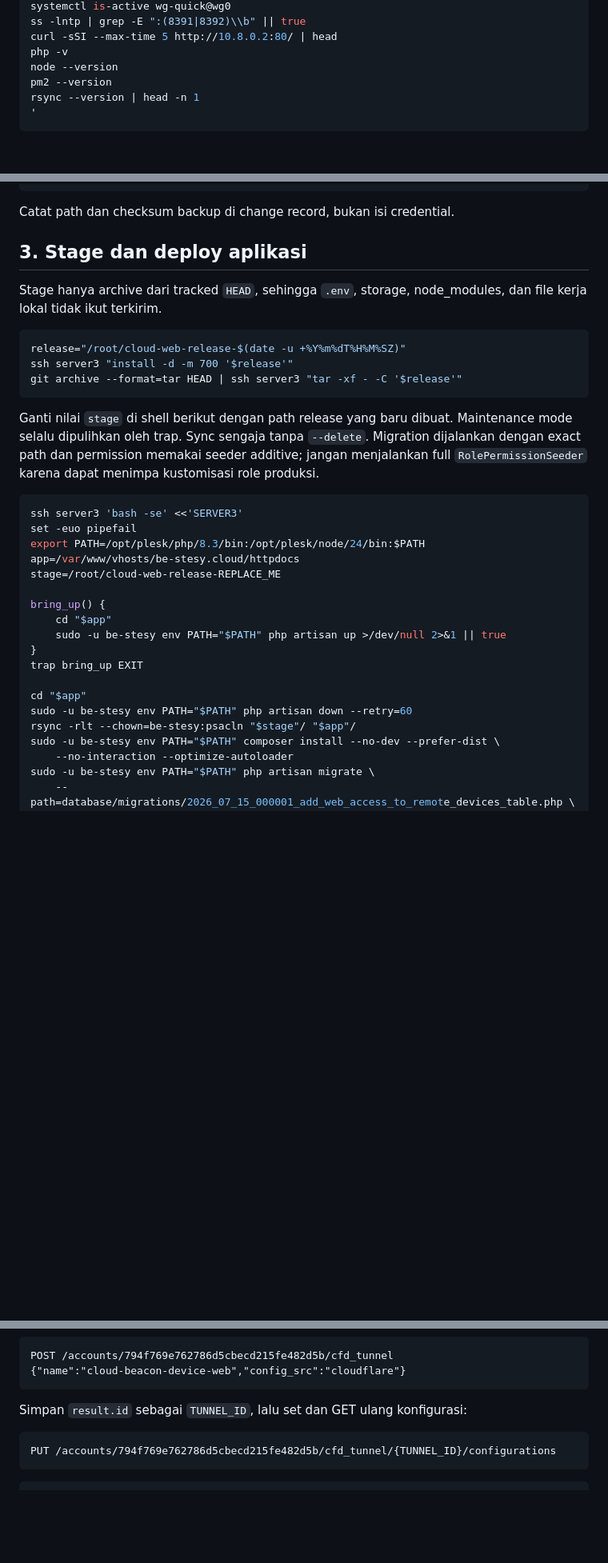
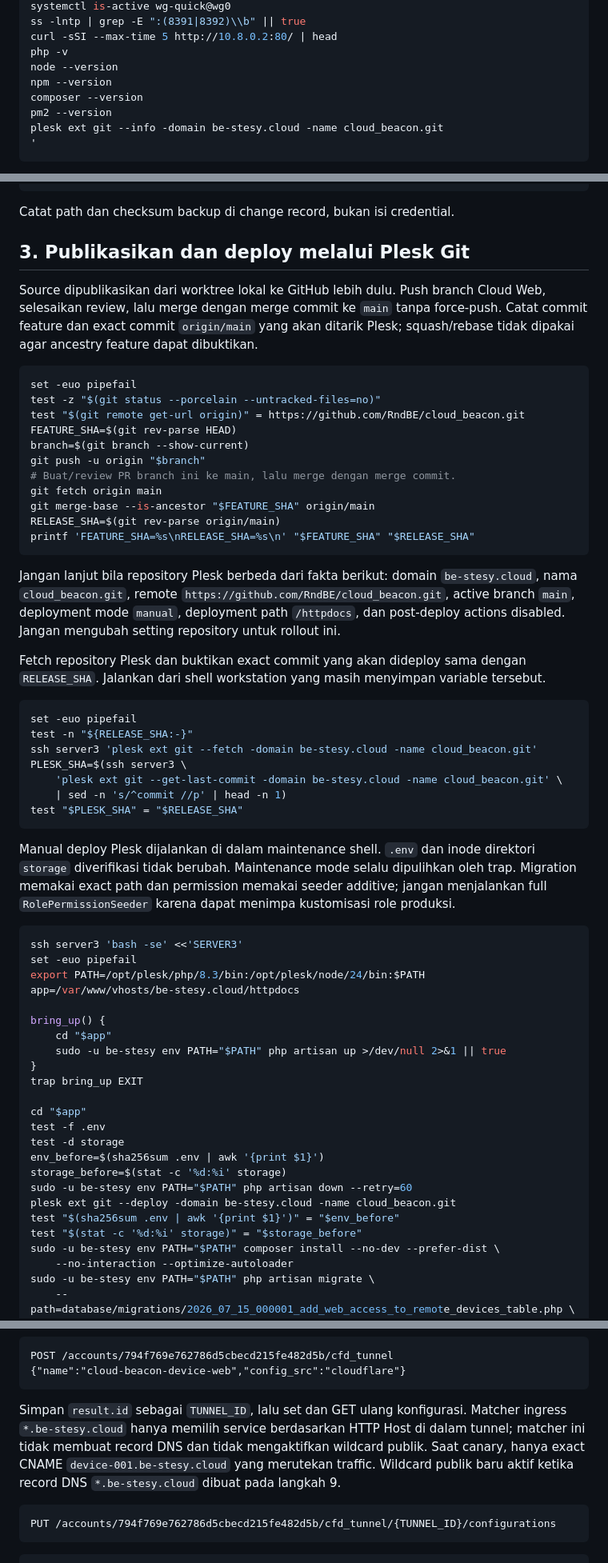
Before and after one commit to RndBE/cloud_beacon, a Markdown page: docs/deploy/cloud-web-gateway.md, 3 parts joined by grey strips. Shown at 80% size. Drawn GitHub-style; blank space fills up the shorter version.

Commit message:
docs(cloud-web): deploy via Plesk Git

````diff
--- a/docs/deploy/cloud-web-gateway.md
+++ b/docs/deploy/cloud-web-gateway.md
@@ -99,8 +90,10 @@ ss -lntp | grep -E ":(8391|8392)\\b" || true
 curl -sSI --max-time 5 http://10.8.0.2:80/ | head
 php -v
 node --version
+npm --version
+composer --version
 pm2 --version
-rsync --version | head -n 1
+plesk ext git --info -domain be-stesy.cloud -name cloud_beacon.git
 '
 ```
 
@@ -153,29 +146,58 @@ SERVER3
 
 Catat path dan checksum backup di change record, bukan isi credential.
 
-## 3. Stage dan deploy aplikasi
+## 3. Publikasikan dan deploy melalui Plesk Git
 
-Stage hanya archive dari tracked `HEAD`, sehingga `.env`, storage, node_modules,
-dan file kerja lokal tidak ikut terkirim.
+Source dipublikasikan dari worktree lokal ke GitHub lebih dulu. Push branch
+Cloud Web, selesaikan review, lalu merge dengan merge commit ke `main` tanpa
+force-push. Catat commit feature dan exact commit `origin/main` yang akan ditarik
+Plesk; squash/rebase tidak dipakai agar ancestry feature dapat dibuktikan.
 
 ```bash
-release="/root/cloud-web-release-$(date -u +%Y%m%dT%H%M%SZ)"
-ssh server3 "install -d -m 700 '$release'"
-git archive --format=tar HEAD | ssh server3 "tar -xf - -C '$release'"
+set -euo pipefail
+test -z "$(git status --porcelain --untracked-files=no)"
+test "$(git remote get-url origin)" = https://github.com/RndBE/cloud_beacon.git
+FEATURE_SHA=$(git rev-parse HEAD)
+branch=$(git branch --show-current)
+git push -u origin "$branch"
+# Buat/review PR branch ini ke main, lalu merge dengan merge commit.
+git fetch origin main
+git merge-base --is-ancestor "$FEATURE_SHA" origin/main
+RELEASE_SHA=$(git rev-parse origin/main)
+printf 'FEATURE_SHA=%s\nRELEASE_SHA=%s\n' "$FEATURE_SHA" "$RELEASE_SHA"
 ```
 
-Ganti nilai `stage` di shell berikut dengan path release yang baru dibuat.
-Maintenance mode selalu dipulihkan oleh trap. Sync sengaja tanpa `--delete`.
-Migration dijalankan dengan exact path dan permission memakai seeder additive;
-jangan menjalankan full `RolePermissionSeeder` karena dapat menimpa kustomisasi
-role produksi.
+Jangan lanjut bila repository Plesk berbeda dari fakta berikut: domain
+`be-stesy.cloud`, nama `cloud_beacon.git`, remote
+`https://github.com/RndBE/cloud_beacon.git`, active branch `main`, deployment
+mode `manual`, deployment path `/httpdocs`, dan post-deploy actions disabled.
+Jangan mengubah setting repository untuk rollout ini.
+
+Fetch repository Plesk dan buktikan exact commit yang akan dideploy sama dengan
+`RELEASE_SHA`. Jalankan dari shell workstation yang masih menyimpan variable
+tersebut.
+
+```bash
+set -euo pipefail
+test -n "${RELEASE_SHA:-}"
+ssh server3 'plesk ext git --fetch -domain be-stesy.cloud -name cloud_beacon.git'
+PLESK_SHA=$(ssh server3 \
+    'plesk ext git --get-last-commit -domain be-stesy.cloud -name cloud_beacon.git' \
+    | sed -n 's/^commit //p' | head -n 1)
+test "$PLESK_SHA" = "$RELEASE_SHA"
+```
+
+Manual deploy Plesk dijalankan di dalam maintenance shell. `.env` dan inode
+direktori `storage` diverifikasi tidak berubah. Maintenance mode selalu
+dipulihkan oleh trap. Migration memakai exact path dan permission memakai
+seeder additive; jangan menjalankan full `RolePermissionSeeder` karena dapat
+menimpa kustomisasi role produksi.
 
 ```bash
 ssh server3 'bash -se' <<'SERVER3'
 set -euo pipefail
 export PATH=/opt/plesk/php/8.3/bin:/opt/plesk/node/24/bin:$PATH
 app=/var/www/vhosts/be-stesy.cloud/httpdocs
-stage=/root/cloud-web-release-REPLACE_ME
 
 bring_up() {
     cd "$app"
@@ -184,8 +206,14 @@ bring_up() {
 trap bring_up EXIT
 
 cd "$app"
+test -f .env
+test -d storage
+env_before=$(sha256sum .env | awk '{print $1}')
+storage_before=$(stat -c '%d:%i' storage)
 sudo -u be-stesy env PATH="$PATH" php artisan down --retry=60
-rsync -rlt --chown=be-stesy:psacln "$stage"/ "$app"/
+plesk ext git --deploy -domain be-stesy.cloud -name cloud_beacon.git
+test "$(sha256sum .env | awk '{print $1}')" = "$env_before"
+test "$(stat -c '%d:%i' storage)" = "$storage_before"
 sudo -u be-stesy env PATH="$PATH" composer install --no-dev --prefer-dist \
     --no-interaction --optimize-autoloader
 sudo -u be-stesy env PATH="$PATH" php artisan migrate \
@@ -455,7 +483,12 @@ POST /accounts/794f769e762786d5cbecd215fe482d5b/cfd_tunnel
 {"name":"cloud-beacon-device-web","config_src":"cloudflare"}
 ```
 
-Simpan `result.id` sebagai `TUNNEL_ID`, lalu set dan GET ulang konfigurasi:
+Simpan `result.id` sebagai `TUNNEL_ID`, lalu set dan GET ulang konfigurasi.
+Matcher ingress `*.be-stesy.cloud` hanya memilih service berdasarkan HTTP Host
+di dalam tunnel; matcher ini tidak membuat record DNS dan tidak mengaktifkan
+wildcard publik. Saat canary, hanya exact CNAME `device-001.be-stesy.cloud` yang
+merutekan traffic. Wildcard publik baru aktif ketika record DNS
+`*.be-stesy.cloud` dibuat pada langkah 9.
 
 ```http
 PUT /accounts/794f769e762786d5cbecd215fe482d5b/cfd_tunnel/{TUNNEL_ID}/configurations
````
Also changed, not shown: other parts of docs/deploy/cloud-web-gateway.md (+12 -21 lines), 1 other file.
